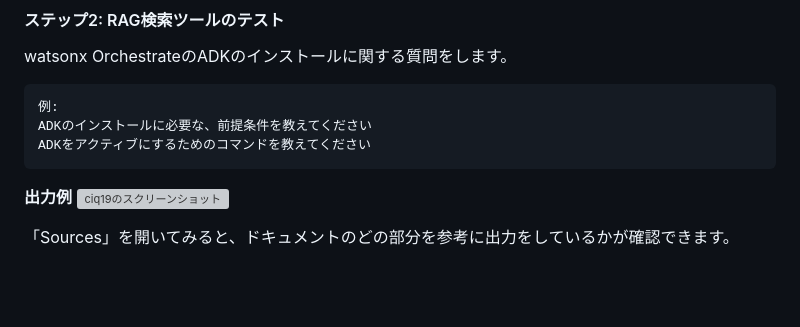
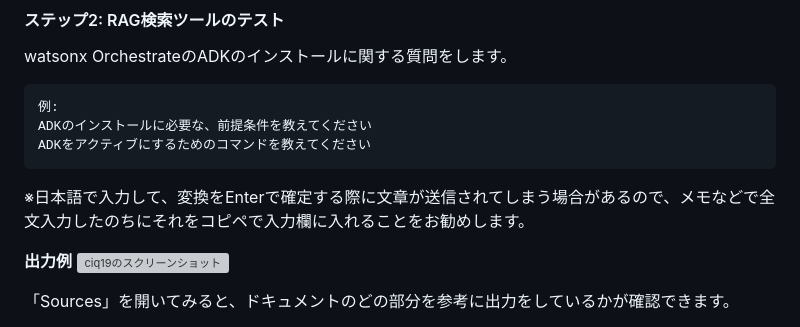
Before and after one commit to m-i-k-a-f/wxo-bob-hands-on-public, a Markdown page: labs/lab2-contentiq.md, the part around the change. Rendered like a GitHub page; blank space fills up the shorter version; grey boxes are pictures that could not be loaded.

````diff
--- a/labs/lab2-contentiq.md
+++ b/labs/lab2-contentiq.md
@@ -72,6 +72,7 @@ watsonx OrchestrateのADKのインストールに関する質問をします。
 ADKのインストールに必要な、前提条件を教えてください
 ADKをアクティブにするためのコマンドを教えてください
 ```
+※日本語で入力して、変換をEnterで確定する際に文章が送信されてしまう場合があるので、メモなどで全文入力したのちにそれをコピペで入力欄に入れることをお勧めします。
 
 **出力例**
 ![ciq19のスクリーンショット](../images/ciq19.png)
````
